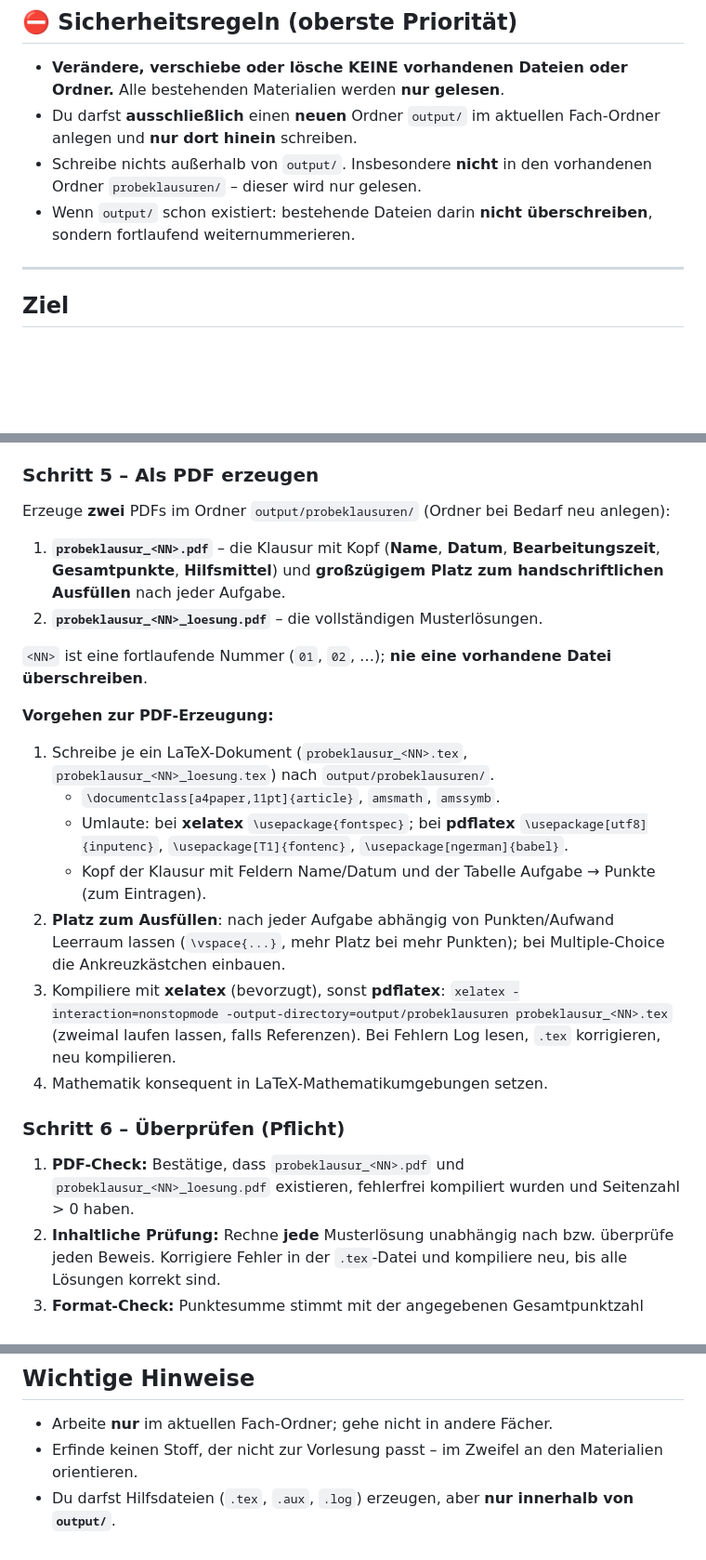
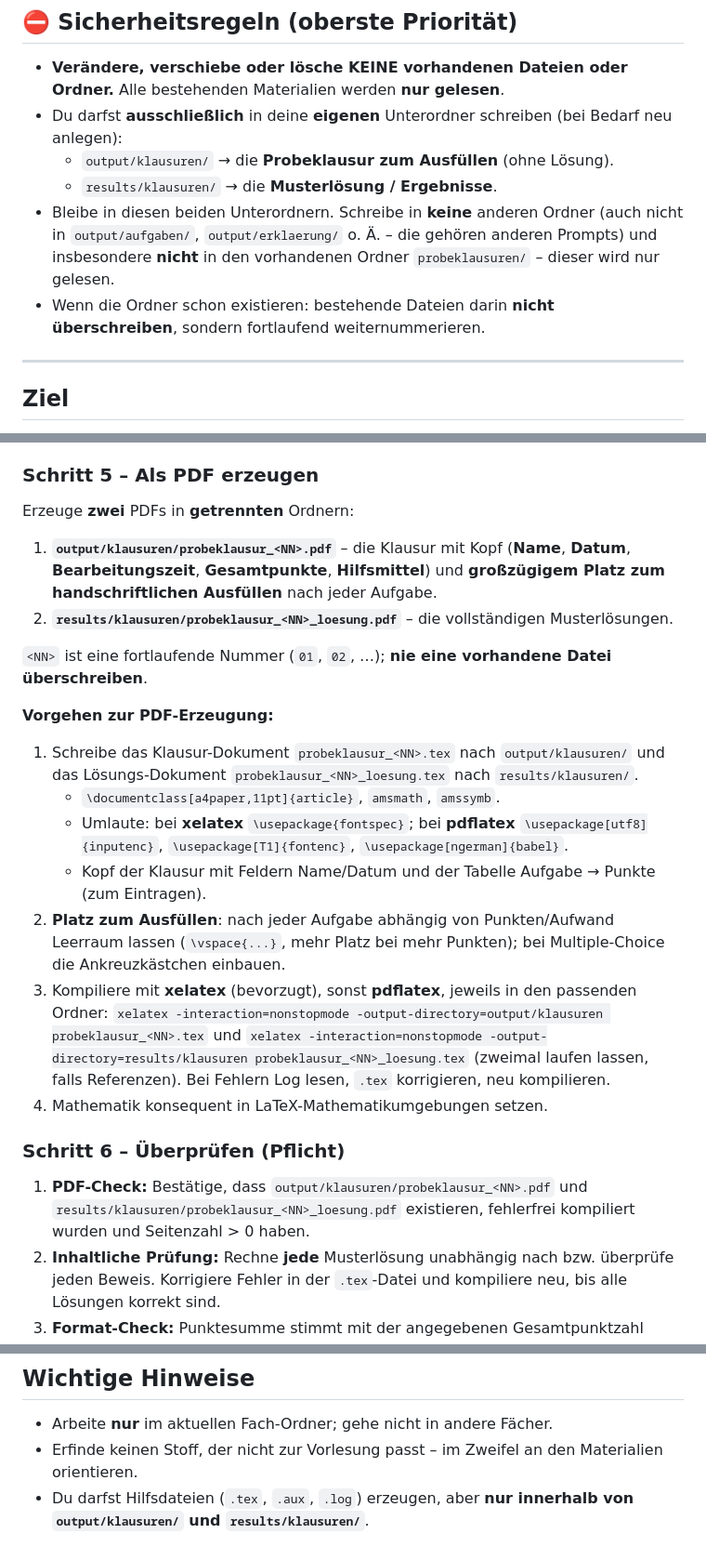
Before and after one commit to OfflineBot/klausuren, a Markdown page: prompts/KLAUSUREN.md, 3 parts joined by grey strips. Shown at 93% size. Drawn GitHub-style; blank space fills up the shorter version.

```diff
--- a/prompts/KLAUSUREN.md
+++ b/prompts/KLAUSUREN.md
@@ -12,11 +12,13 @@
 
 - **Verändere, verschiebe oder lösche KEINE vorhandenen Dateien oder Ordner.** Alle bestehenden
   Materialien werden **nur gelesen**.
-- Du darfst **ausschließlich** einen **neuen** Ordner `output/` im aktuellen Fach-Ordner anlegen und
-  **nur dort hinein** schreiben.
-- Schreibe nichts außerhalb von `output/`. Insbesondere **nicht** in den vorhandenen Ordner
-  `probeklausuren/` – dieser wird nur gelesen.
-- Wenn `output/` schon existiert: bestehende Dateien darin **nicht überschreiben**, sondern
+- Du darfst **ausschließlich** in deine **eigenen** Unterordner schreiben (bei Bedarf neu anlegen):
+  - `output/klausuren/` → die **Probeklausur zum Ausfüllen** (ohne Lösung).
+  - `results/klausuren/` → die **Musterlösung / Ergebnisse**.
+- Bleibe in diesen beiden Unterordnern. Schreibe in **keine** anderen Ordner (auch nicht in
+  `output/aufgaben/`, `output/erklaerung/` o. Ä. – die gehören anderen Prompts) und insbesondere **nicht**
+  in den vorhandenen Ordner `probeklausuren/` – dieser wird nur gelesen.
+- Wenn die Ordner schon existieren: bestehende Dateien darin **nicht überschreiben**, sondern
   fortlaufend weiternummerieren.
 
 ---
@@ -68,34 +70,36 @@ Zeitvorgabe wie die echte Klausur.
 
 ### Schritt 5 – Als PDF erzeugen
 
-Erzeuge **zwei** PDFs im Ordner `output/probeklausuren/` (Ordner bei Bedarf neu anlegen):
+Erzeuge **zwei** PDFs in **getrennten** Ordnern:
 
-1. **`probeklausur_<NN>.pdf`** – die Klausur mit Kopf (**Name**, **Datum**, **Bearbeitungszeit**,
-   **Gesamtpunkte**, **Hilfsmittel**) und **großzügigem Platz zum handschriftlichen Ausfüllen** nach
-   jeder Aufgabe.
-2. **`probeklausur_<NN>_loesung.pdf`** – die vollständigen Musterlösungen.
+1. **`output/klausuren/probeklausur_<NN>.pdf`** – die Klausur mit Kopf (**Name**, **Datum**,
+   **Bearbeitungszeit**, **Gesamtpunkte**, **Hilfsmittel**) und **großzügigem Platz zum handschriftlichen
+   Ausfüllen** nach jeder Aufgabe.
+2. **`results/klausuren/probeklausur_<NN>_loesung.pdf`** – die vollständigen Musterlösungen.
 
 `<NN>` ist eine fortlaufende Nummer (`01`, `02`, …); **nie eine vorhandene Datei überschreiben**.
 
 **Vorgehen zur PDF-Erzeugung:**
 
-1. Schreibe je ein LaTeX-Dokument (`probeklausur_<NN>.tex`, `probeklausur_<NN>_loesung.tex`) nach
-   `output/probeklausuren/`.
+1. Schreibe das Klausur-Dokument `probeklausur_<NN>.tex` nach `output/klausuren/` und das Lösungs-Dokument
+   `probeklausur_<NN>_loesung.tex` nach `results/klausuren/`.
    - `\documentclass[a4paper,11pt]{article}`, `amsmath`, `amssymb`.
    - Umlaute: bei **xelatex** `\usepackage{fontspec}`; bei **pdflatex** `\usepackage[utf8]{inputenc}`,
      `\usepackage[T1]{fontenc}`, `\usepackage[ngerman]{babel}`.
    - Kopf der Klausur mit Feldern Name/Datum und der Tabelle Aufgabe → Punkte (zum Eintragen).
 2. **Platz zum Ausfüllen**: nach jeder Aufgabe abhängig von Punkten/Aufwand Leerraum lassen
    (`\vspace{...}`, mehr Platz bei mehr Punkten); bei Multiple-Choice die Ankreuzkästchen einbauen.
-3. Kompiliere mit **xelatex** (bevorzugt), sonst **pdflatex**:
-   `xelatex -interaction=nonstopmode -output-directory=output/probeklausuren probeklausur_<NN>.tex`
+3. Kompiliere mit **xelatex** (bevorzugt), sonst **pdflatex**, jeweils in den passenden Ordner:
+   `xelatex -interaction=nonstopmode -output-directory=output/klausuren probeklausur_<NN>.tex`
+   und `xelatex -interaction=nonstopmode -output-directory=results/klausuren probeklausur_<NN>_loesung.tex`
    (zweimal laufen lassen, falls Referenzen). Bei Fehlern Log lesen, `.tex` korrigieren, neu kompilieren.
 4. Mathematik konsequent in LaTeX-Mathematikumgebungen setzen.
 
 ### Schritt 6 – Überprüfen (Pflicht)
 
-1. **PDF-Check:** Bestätige, dass `probeklausur_<NN>.pdf` und `probeklausur_<NN>_loesung.pdf` existieren,
-   fehlerfrei kompiliert wurden und Seitenzahl > 0 haben.
+1. **PDF-Check:** Bestätige, dass `output/klausuren/probeklausur_<NN>.pdf` und
+   `results/klausuren/probeklausur_<NN>_loesung.pdf` existieren, fehlerfrei kompiliert wurden und
+   Seitenzahl > 0 haben.
 2. **Inhaltliche Prüfung:** Rechne **jede** Musterlösung unabhängig nach bzw. überprüfe jeden Beweis.
    Korrigiere Fehler in der `.tex`-Datei und kompiliere neu, bis alle Lösungen korrekt sind.
 3. **Format-Check:** Punktesumme stimmt mit der angegebenen Gesamtpunktzahl überein; die Klausur ist in der
@@ -112,4 +116,5 @@ erzeugte Dateien (mit Pfad) und das Ergebnis der Überprüfung.
 
 - Arbeite **nur** im aktuellen Fach-Ordner; gehe nicht in andere Fächer.
 - Erfinde keinen Stoff, der nicht zur Vorlesung passt – im Zweifel an den Materialien orientieren.
-- Du darfst Hilfsdateien (`.tex`, `.aux`, `.log`) erzeugen, aber **nur innerhalb von `output/`**.
+- Du darfst Hilfsdateien (`.tex`, `.aux`, `.log`) erzeugen, aber **nur innerhalb von `output/klausuren/`
+  und `results/klausuren/`**.
```
Also changed, not shown: prompts/AUFGABEN.md (+21 -15 lines), prompts/ERKLÄRUNG.md (+24 -16 lines).
